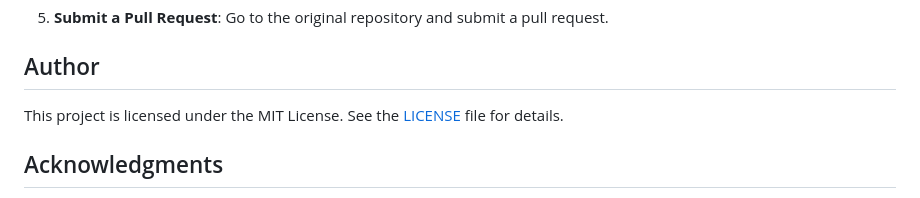
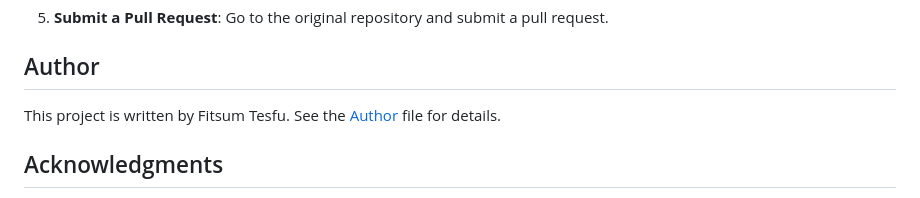
Before and after one commit to Fish579/age-calculator, a Markdown page: README.md, the part around the change. GitHub-like rendering.

```diff
--- a/README.md
+++ b/README.md
@@ -83,7 +83,7 @@
     </ol>
 
 <h2 id="license">Author</h2>
-    <p>This project is licensed under the MIT License. See the <a href="LICENSE">LICENSE</a> file for details.</p>
+    <p>This project is written by Fitsum Tesfu. See the <a href="LICENSE">Author</a> file for details.</p>
 
 
 <h2 id="acknowledgments">Acknowledgments</h2>
```
